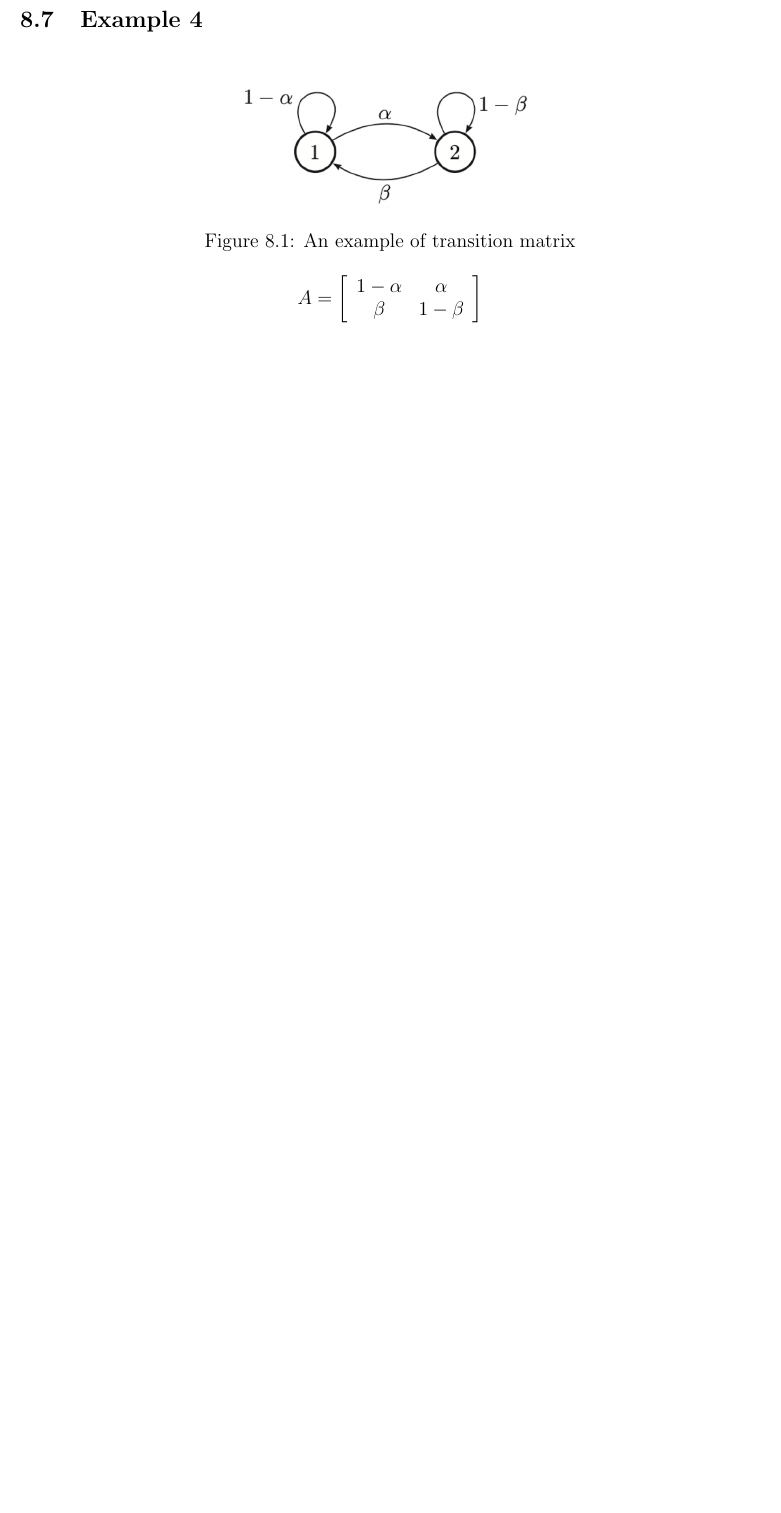
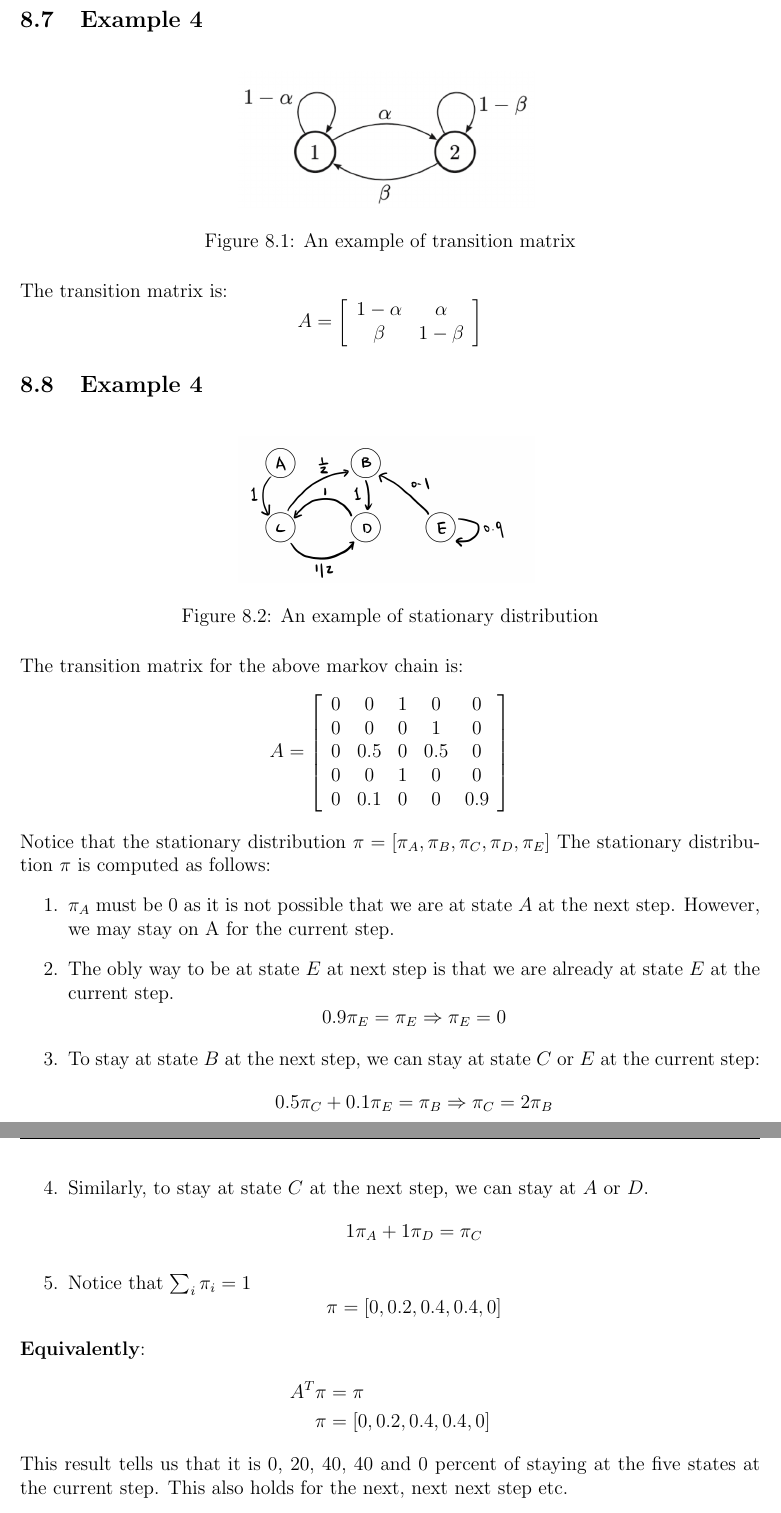
Before and after one commit to yiliuc/Lecture_notes, a LaTeX document (STA414/0_main.tex, which reads STA414/appendix.tex): part of page 33 of 33 before the commit and two parts of pages 33 and 34 of 34 after it, the two joined at a grey line, cut so that both start at the same text, the shorter picture padded with empty space. Compiled offline with pdfLaTeX.

Commit message:
Finished the example of stationary distribution

```diff
--- a/STA414/appendix.tex
+++ b/STA414/appendix.tex
@@ -240,9 +240,47 @@ $$
     \caption{An example of transition matrix}
     \label{fig:transition-example}
 \end{figure}
+The transition matrix is:
 $$
 A=\left[\begin{array}{cc}
 1-\alpha & \alpha \\
 \beta & 1-\beta
 \end{array}\right]
 $$
+
+\subsection{Example 4}
+\begin{figure}[H]
+    \centering
+    \includegraphics[width = .4\linewidth]{figures/appendix/appendix_2.png}
+    \caption{An example of stationary distribution}
+    \label{fig:sta_distribution-example}
+\end{figure}
+The transition matrix for the above markov chain is:
+$$
+A=\left[\begin{array}{ccccc}
+0 & 0 & 1 & 0 & 0 \\
+0 & 0 & 0 & 1 & 0 \\
+0 & 0.5 & 0 & 0.5 & 0 \\
+0 & 0 & 1 & 0 & 0 \\
+0 & 0.1 & 0 & 0 & 0.9
+\end{array}\right]
+$$
+Notice that the stationary distribution $\pi=[\pi_A,\pi_B,\pi_C,\pi_D,\pi_E]$
+The stationary distribution $\pi$ is computed as follows:
+\begin{enumerate}
+    \item $\pi_A$ must be 0 as it is not possible that we are at state $A$ at the next step. However, we may stay on A for the current step.
+    \item The obly way to be at state $E$ at next step is that we are already at state $E$ at the current step.
+    $$0.9\pi_E=\pi_E \Rightarrow \pi_E=0$$
+    \item To stay at state $B$ at the next step, we can stay at state $C$ or $E$ at the current step:
+    $$0.5\pi_C+0.1\pi_E=\pi_B\Rightarrow \pi_C=2\pi_B$$
+    \item Similarly, to stay at state $C$ at the next step, we can stay at $A$ or $D$.
+    $$1\pi_A+1\pi_D=\pi_C$$
+    \item Notice that $\sum_{i} \pi_i=1$
+    $$\pi=[0,0.2,0.4,0.4,0]$$
+\end{enumerate}
+\textbf{Equivalently}:\
+\begin{align*}
+    A^T\pi &=\pi\\
+    \pi&=[0,0.2,0.4,0.4,0]
+\end{align*}
+This result tells us that it is 0, 20, 40, 40 and 0 percent of staying at the five states at the current step. This also holds for the next, next next step etc.
```
Also changed, not shown: STA414/6_MCMC.tex (+6 -2 lines), STA414/0_main.pdf, STA414/figures/appendix/appendix_2.png (added), 3 other files.
